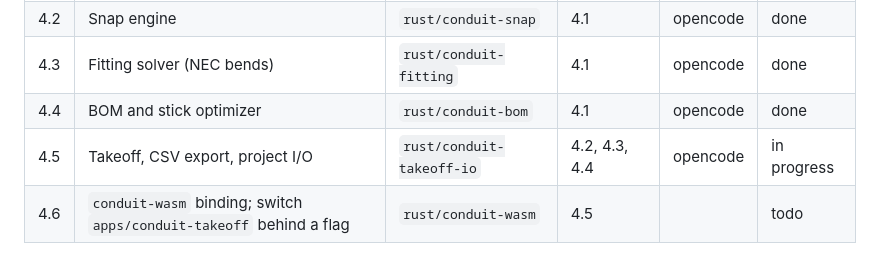
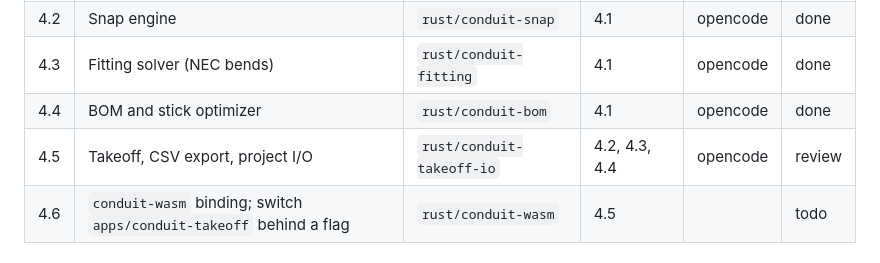
Before and after one commit to Ntifragility/Project_Bim-Tracker, a Markdown page: docs/TASKS.md, the part around the change. GitHub-like rendering.

Commit message:
docs: mark 4.5 review (rust/conduit-takeoff-io)

```diff
--- a/docs/TASKS.md
+++ b/docs/TASKS.md
@@ -42,7 +42,7 @@ Phases and dependencies come from `ARCHITECTURE.md` section 7. Only one agent at
 | 4.2 | Snap engine | `rust/conduit-snap` | 4.1 | opencode | done |
 | 4.3 | Fitting solver (NEC bends) | `rust/conduit-fitting` | 4.1 | opencode | done |
 | 4.4 | BOM and stick optimizer | `rust/conduit-bom` | 4.1 | opencode | done |
-| 4.5 | Takeoff, CSV export, project I/O | `rust/conduit-takeoff-io` | 4.2, 4.3, 4.4 | opencode | in progress |
+| 4.5 | Takeoff, CSV export, project I/O | `rust/conduit-takeoff-io` | 4.2, 4.3, 4.4 | opencode | review |
 | 4.6 | `conduit-wasm` binding; switch `apps/conduit-takeoff` behind a flag | `rust/conduit-wasm` | 4.5 | | todo |
 
 ## Phase 5: Tray
```
